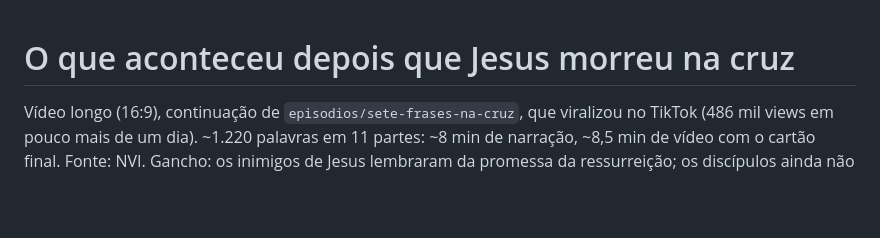
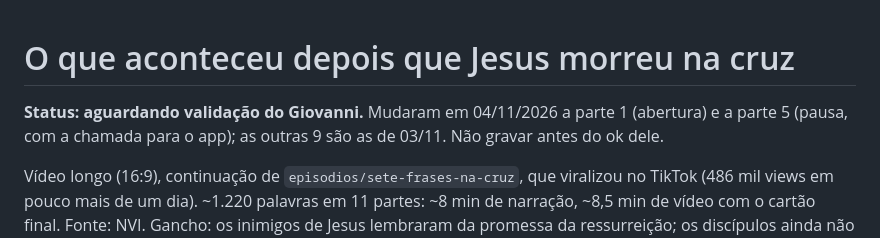
Before and after one commit to giovannicarvxlho/pregaai-videos, a Markdown page: episodios/depois-da-cruz/roteiro.md, the part around the change. Drawn GitHub-style; blank space fills up the shorter version.

```diff
--- a/episodios/depois-da-cruz/roteiro.md
+++ b/episodios/depois-da-cruz/roteiro.md
@@ -1,4 +1,6 @@
 # O que aconteceu depois que Jesus morreu na cruz
+
+**Status: aguardando validação do Giovanni.** Mudaram em 04/11/2026 a parte 1 (abertura) e a parte 5 (pausa, com a chamada para o app); as outras 9 são as de 03/11. Não gravar antes do ok dele.
 
 Vídeo longo (16:9), continuação de `episodios/sete-frases-na-cruz`, que viralizou no TikTok (486 mil views em pouco mais de um dia).
 ~1.220 palavras em 11 partes: ~8 min de narração, ~8,5 min de vídeo com o cartão final. Fonte: NVI.
```
Also changed, not shown: CLAUDE.md (+1 -0 lines).
